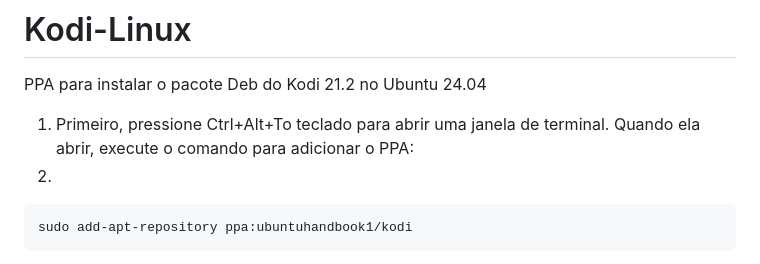
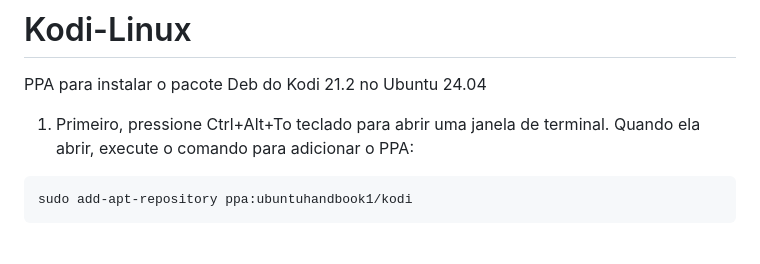
Before and after one commit to gloriosotv/Kodi-Linux, a Markdown page: README.md, the part around the change. Drawn GitHub-style.

````diff
--- a/README.md
+++ b/README.md
@@ -3,7 +3,6 @@
 PPA para instalar o pacote Deb do Kodi 21.2 no Ubuntu 24.04
 
 1. Primeiro, pressione Ctrl+Alt+To teclado para abrir uma janela de terminal. Quando ela abrir, execute o comando para adicionar o PPA:
-2.
 ```python
 sudo add-apt-repository ppa:ubuntuhandbook1/kodi
 ```
````
